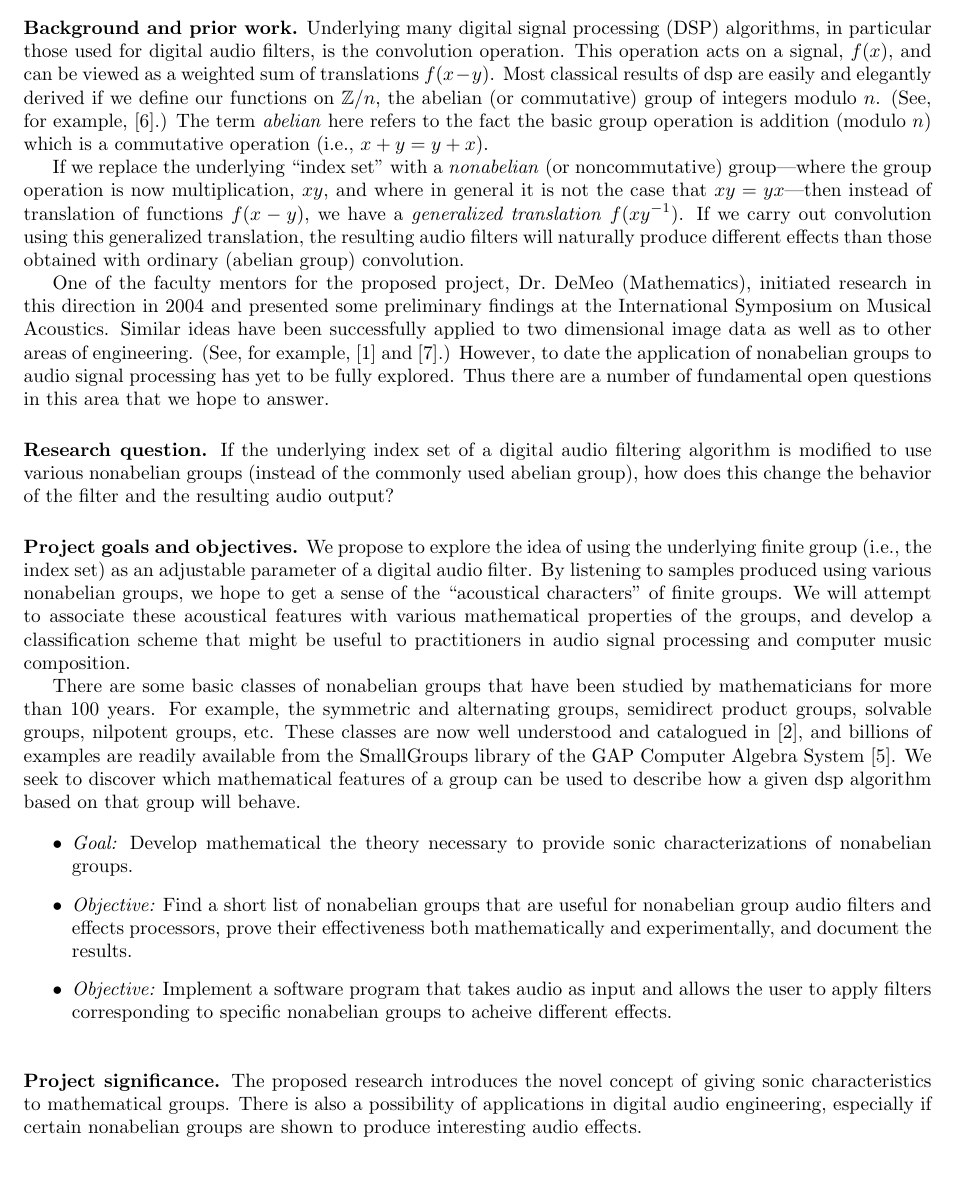
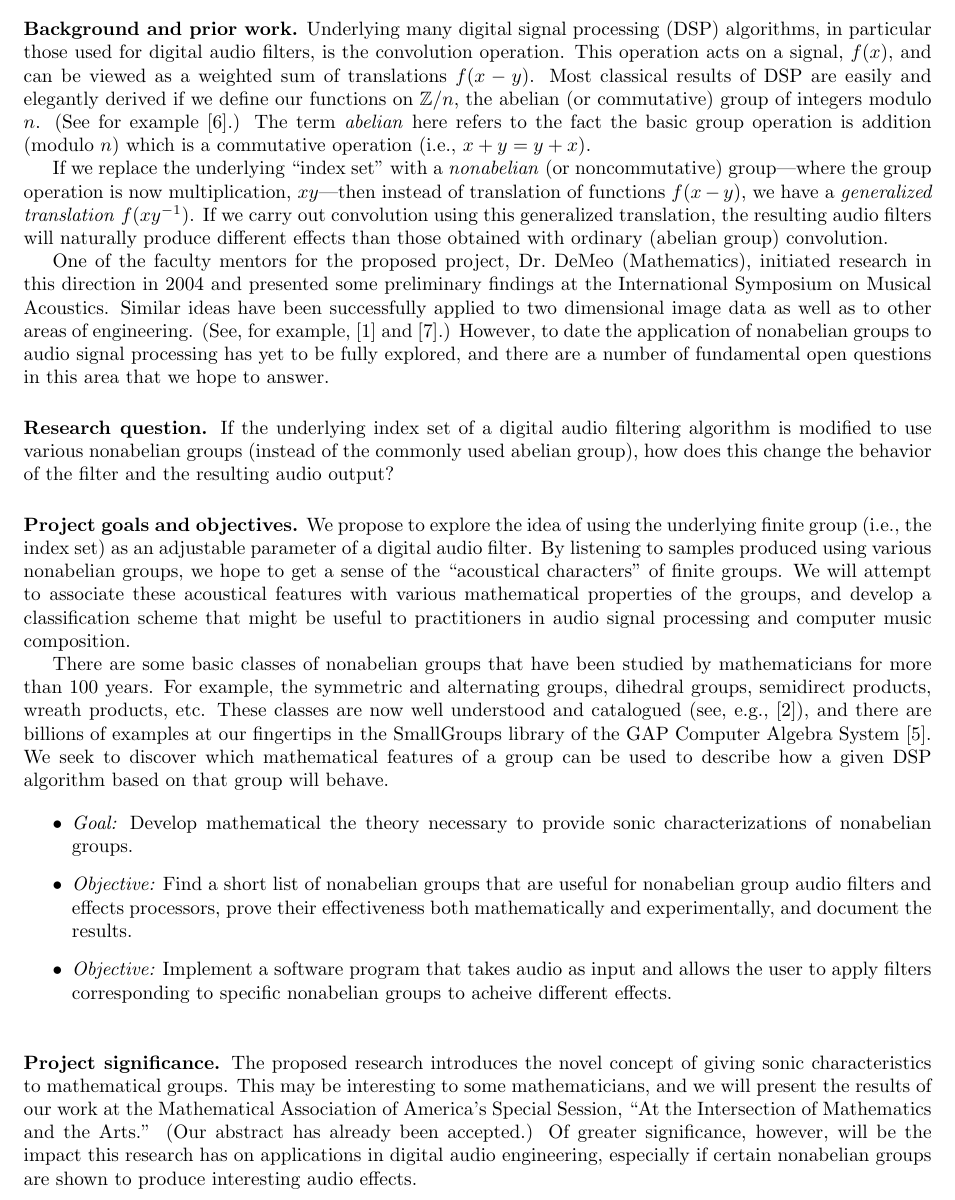
Before and after one commit to SoundMath/GroupSound, a LaTeX document (Magellan/Proposal.tex): part of page 1 of 3, cut so that both start at the same text. Compiled offline with pdfLaTeX.

Commit message:
a few changes to section on Significance

```diff
--- a/Magellan/Proposal.tex
+++ b/Magellan/Proposal.tex
@@ -33,16 +33,15 @@ Bain (Music; co-mentor)
 Underlying many digital signal processing (DSP) algorithms, in particular those
 used for digital audio filters, is the convolution operation.  This operation
 acts on a signal, $f(x)$, and can be viewed as a weighted sum of translations
-$f(x-y)$. Most classical results of dsp are easily and elegantly derived if we
+$f(x-y)$. Most classical results of DSP are easily and elegantly derived if we
 define our functions on $\mathbb{Z}/n$, the abelian (or commutative) group of
-integers modulo $n$. (See, for example,~\cite{Tolimieri:1998}.)
+integers modulo $n$. (See for example~\cite{Tolimieri:1998}.)
   The term \emph{abelian} here refers to the fact the basic
 group operation is addition (modulo $n$) which is a commutative operation (i.e.,
 $x+y = y+x$).
 
 If we replace the underlying ``index set'' with a \emph{nonabelian} (or
-noncommutative) group---where the group operation is now multiplication, $xy$,
-and where in general it is not the case that $xy = yx$---then instead of
+noncommutative) group---where the group operation is now multiplication, $xy$---then instead of
 translation of functions $f(x-y)$, we have a \emph{generalized translation}
 $f(xy^{-1})$.  If we carry out convolution using this generalized translation,
 the resulting audio filters will naturally produce different effects than those
@@ -59,7 +58,7 @@ Similar ideas have been successfully applied to two dimensional image data
 as well as to other areas of
 engineering. (See, for example,~\cite{Chirikjian:2002}
 and~\cite{Tolimieri:2003}.)  However, to date the application of
-nonabelian groups to audio signal processing has yet to be fully explored. Thus
+nonabelian groups to audio signal processing has yet to be fully explored, and
 there are a number of fundamental open questions in this area that we hope to
 answer.
 
@@ -107,12 +106,12 @@ practitioners in audio signal processing and computer music composition.
 
 There are some basic classes of nonabelian groups that have been studied by
 mathematicians for more than 100 years.  For example, the symmetric and
-alternating groups, semidirect product groups, solvable groups, nilpotent
-groups, etc.  These classes are now well understood and catalogued
-in~\cite{ATLAS:1986}, and billions of examples are readily available
-from the SmallGroups library of the GAP Computer Algebra System~\cite{GAP4}.
+alternating groups, dihedral groups, semidirect products, wreath products,
+etc.  These classes are now well understood and catalogued
+(see, e.g.,~\cite{ATLAS:1986}), and there are billions of examples at our
+fingertips in the SmallGroups library of the GAP Computer Algebra System~\cite{GAP4}.
 We seek to discover which mathematical features of a group can be used to
-describe how a given dsp algorithm based on that group will behave.
+describe how a given DSP algorithm based on that group will behave.
 
 \begin{itemize}
 \item {\it Goal:}
@@ -142,9 +141,13 @@ acheive different effects.
 %% reader. If she or he were to see an article about your project in the paper, how
 %% would you explain the importance or purpose of your project?
 The proposed research introduces the novel concept of giving sonic
-characteristics to mathematical groups.  There is also a possibility of
-applications in digital audio engineering, especially if certain nonabelian
-groups are shown to produce interesting audio effects.
+characteristics to mathematical groups.  This may be interesting to
+some mathematicians, and we will present the results of our work at the Mathematical
+Association of America's Special Session, ``At the Intersection of Mathematics
+and the Arts.'' (Our  abstract has already been accepted.)
+Of greater significance, however, will be the impact this
+research has on applications in digital audio engineering, especially if certain
+nonabelian groups are shown to produce interesting audio effects.
 
 \vskip5mm
 
```
Also changed, not shown: Magellan/Proposal.pdf.
